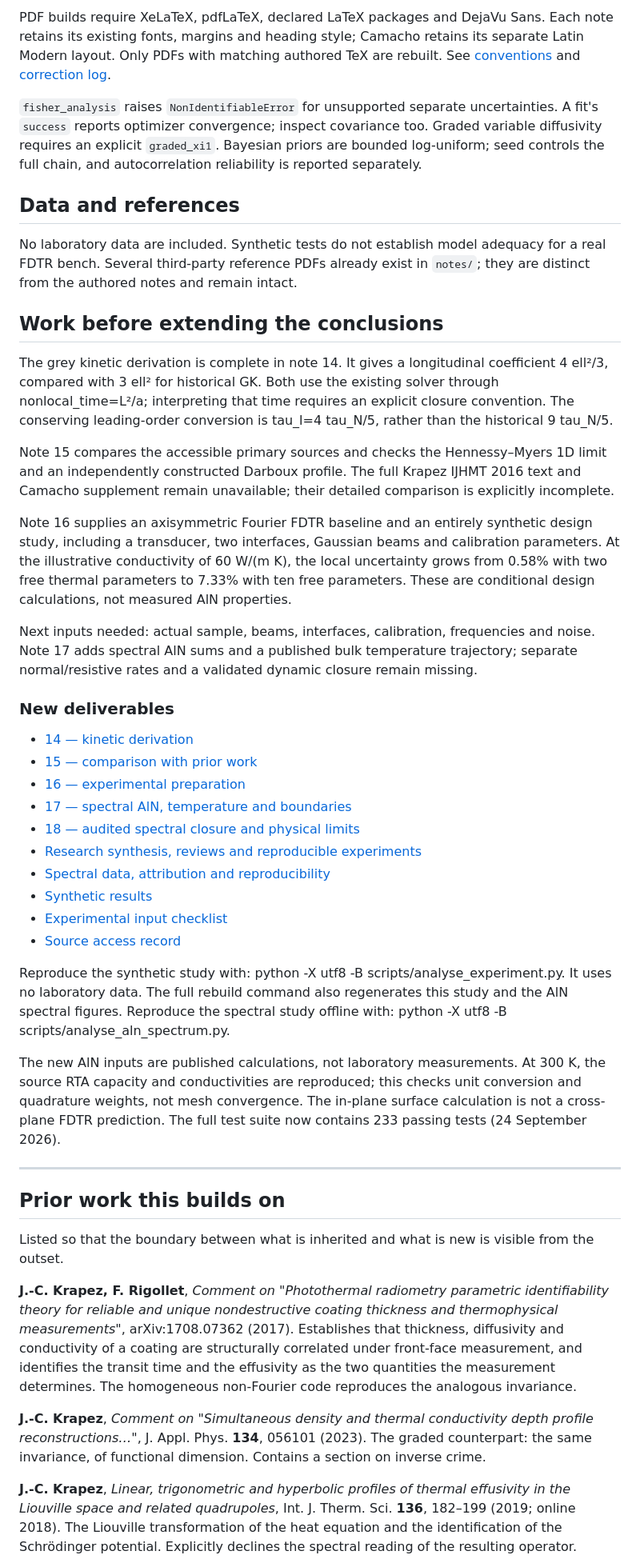
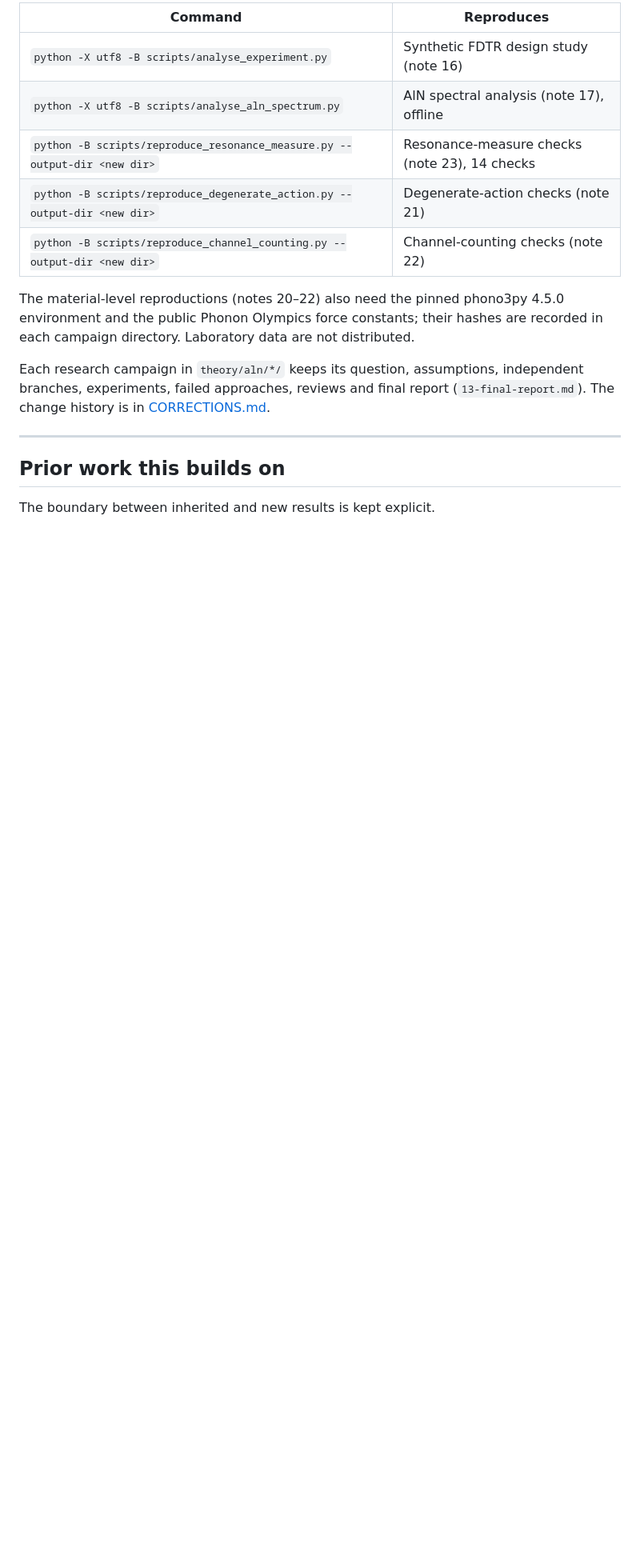
Before and after one commit to Koussay17/Phonon-Hydrodynamics-Hyperbolic-Structure-and-the-Spectral-inverse-problem-in-Thin-Films, a Markdown page: README.md, the part around one of its changes. Shown at 80% size. Drawn GitHub-style; blank space fills up the shorter version.

Commit message:
Restructure README: overview, status, results, remaining work and reproducibility

````diff
--- a/README.md
+++ b/README.md
@@ -80,88 +161,22 @@ python scripts/rebuild.py
 ```
 
-PDF builds require XeLaTeX, pdfLaTeX, declared LaTeX packages and DejaVu Sans.
-Each note retains its existing fonts, margins and heading style; Camacho retains
-its separate Latin Modern layout. Only PDFs with matching authored TeX are rebuilt.
-See [conventions](notes/conventions.md) and [correction log](CORRECTIONS.md).
+| Command | Reproduces |
+|---|---|
+| `python -X utf8 -B scripts/analyse_experiment.py` | Synthetic FDTR design study (note 16) |
+| `python -X utf8 -B scripts/analyse_aln_spectrum.py` | AlN spectral analysis (note 17), offline |
+| `python -B scripts/reproduce_resonance_measure.py --output-dir <new dir>` | Resonance-measure checks (note 23), 14 checks |
+| `python -B scripts/reproduce_degenerate_action.py --output-dir <new dir>` | Degenerate-action checks (note 21) |
+| `python -B scripts/reproduce_channel_counting.py --output-dir <new dir>` | Channel-counting checks (note 22) |
 
-`fisher_analysis` raises `NonIdentifiableError` for unsupported separate uncertainties.
-A fit's `success` reports optimizer convergence; inspect covariance too.
-Graded variable diffusivity requires an explicit `graded_xi1`.
-Bayesian priors are bounded log-uniform; seed controls the full chain, and
-autocorrelation reliability is reported separately.
+The material-level reproductions (notes 20–22) also need the pinned phono3py 4.5.0 environment and the public
+Phonon Olympics force constants; their hashes are recorded in each campaign directory. Laboratory data are not distributed.
 
-## Data and references
-
-No laboratory data are included. Synthetic tests do not establish model adequacy
-for a real FDTR bench. Several third-party reference PDFs already exist in `notes/`;
-they are distinct from the authored notes and remain intact.
-
-## Work before extending the conclusions
-
-The grey kinetic derivation is complete in note 14. It gives a longitudinal
-coefficient 4 ell²/3, compared with 3 ell² for historical GK. Both use the
-existing solver through nonlocal_time=L²/a; interpreting that time requires
-an explicit closure convention. The conserving leading-order conversion is
-tau_l=4 tau_N/5, rather than the historical 9 tau_N/5.
-
-Note 15 compares the accessible primary sources and checks the Hennessy–Myers
-1D limit and an independently constructed Darboux profile. The full Krapez
-IJHMT 2016 text and Camacho supplement remain unavailable; their detailed
-comparison is explicitly incomplete.
-
-Note 16 supplies an axisymmetric Fourier FDTR baseline and an entirely synthetic
-design study, including a transducer, two interfaces, Gaussian beams and
-calibration parameters. At the illustrative conductivity of 60 W/(m K),
-the local uncertainty grows from 0.58% with two free thermal parameters to
-7.33% with ten free parameters. These are conditional design calculations,
-not measured AlN properties.
-
-Next inputs needed: actual sample, beams, interfaces, calibration, frequencies
-and noise. Note 17 adds spectral AlN sums and a published bulk temperature
-trajectory; separate normal/resistive rates and a validated dynamic closure
-remain missing.
-
-### New deliverables
-
-- [14 — kinetic derivation](notes/14_Derivation_fermeture_cinetique.pdf)
-- [15 — comparison with prior work](notes/15_Comparaison_travaux_anterieurs.pdf)
-- [16 — experimental preparation](notes/16_Analyse_experimentale_FDTR.pdf)
-- [17 — spectral AlN, temperature and boundaries](notes/17_AlN_spectral_temperature.pdf)
-- [18 — audited spectral closure and physical limits](notes/18_Audit_fermeture_spectrale.pdf)
-- [Research synthesis, reviews and reproducible experiments](theory/aln/closure/13-final-report.md)
-- [Spectral data, attribution and reproducibility](theory/aln/README.md)
-- [Synthetic results](theory/experimental_results.json)
-- [Experimental input checklist](theory/experimental_inputs.template.json)
-- [Source access record](theory/source_access.md)
-
-Reproduce the synthetic study with: python -X utf8 -B scripts/analyse_experiment.py.
-It uses no laboratory data. The full rebuild command also regenerates this study and the AlN spectral figures.
-Reproduce the spectral study offline with: python -X utf8 -B scripts/analyse_aln_spectrum.py.
-
-The new AlN inputs are published calculations, not laboratory measurements.
-At 300 K, the source RTA capacity and conductivities are reproduced; this
-checks unit conversion and quadrature weights, not mesh convergence. The
-in-plane surface calculation is not a cross-plane FDTR prediction.
-The full test suite now contains 233 passing tests (24 September 2026).
+Each research campaign in `theory/aln/*/` keeps its question, assumptions, independent branches, experiments,
+failed approaches, reviews and final report (`13-final-report.md`). The change history is in [CORRECTIONS.md](CORRECTIONS.md).
 
 ---
 
 ## Prior work this builds on
 
-Listed so that the boundary between what is inherited and what is new is visible from the outset.
+The boundary between inherited and new results is kept explicit.
 
-**J.-C. Krapez, F. Rigollet**, *Comment on "Photothermal radiometry parametric identifiability theory
-for reliable and unique nondestructive coating thickness and thermophysical measurements"*,
-arXiv:1708.07362 (2017). Establishes that thickness, diffusivity and conductivity of a coating are
-structurally correlated under front-face measurement, and identifies the transit time and the
-effusivity as the two quantities the measurement determines. The homogeneous non-Fourier code reproduces the analogous invariance.
-
-**J.-C. Krapez**, *Comment on "Simultaneous density and thermal conductivity depth profile
-reconstructions…"*, J. Appl. Phys. **134**, 056101 (2023). The graded counterpart: the same
-invariance, of functional dimension. Contains a section on inverse crime.
-
-**J.-C. Krapez**, *Linear, trigonometric and hyperbolic profiles of thermal effusivity in the
-Liouville space and related quadrupoles*, Int. J. Therm. Sci. **136**, 182–199 (2019; online 2018). The Liouville
-transformation of the heat equation and the identification of the Schrödinger potential. Explicitly
-declines the spectral reading of the resulting operator.
-
````
Also changed, not shown: other parts of README.md (+152 -173 lines).
